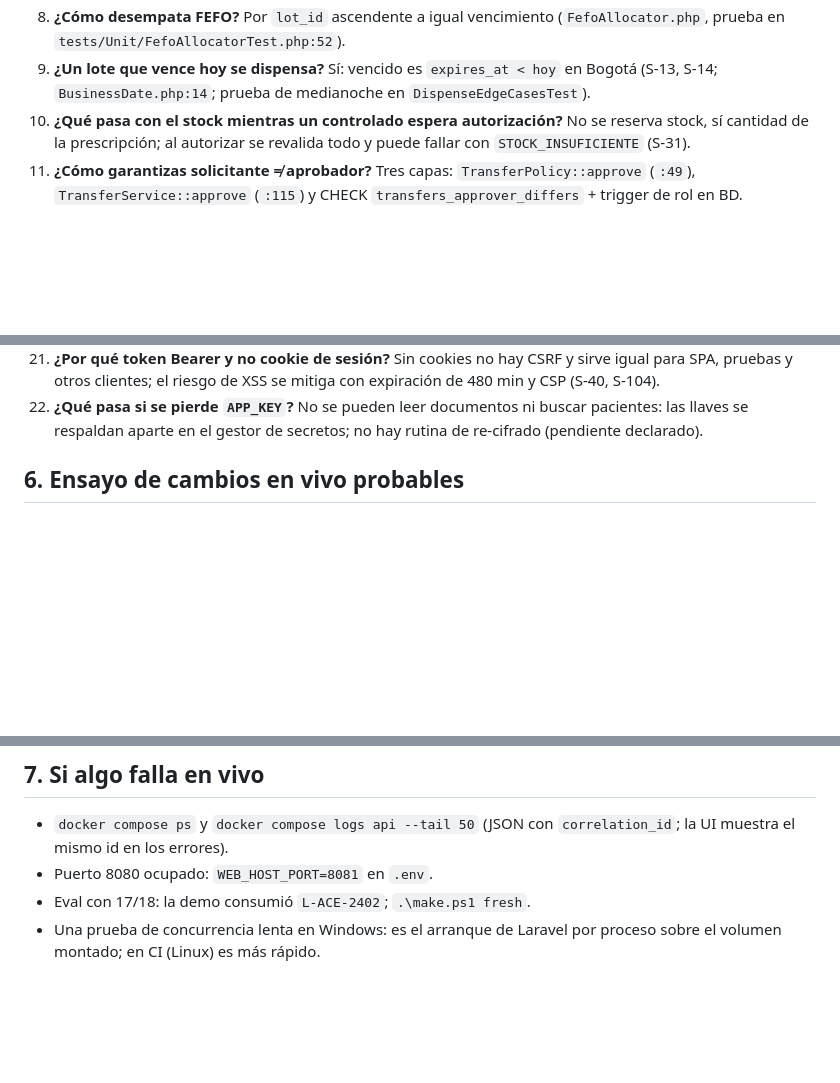
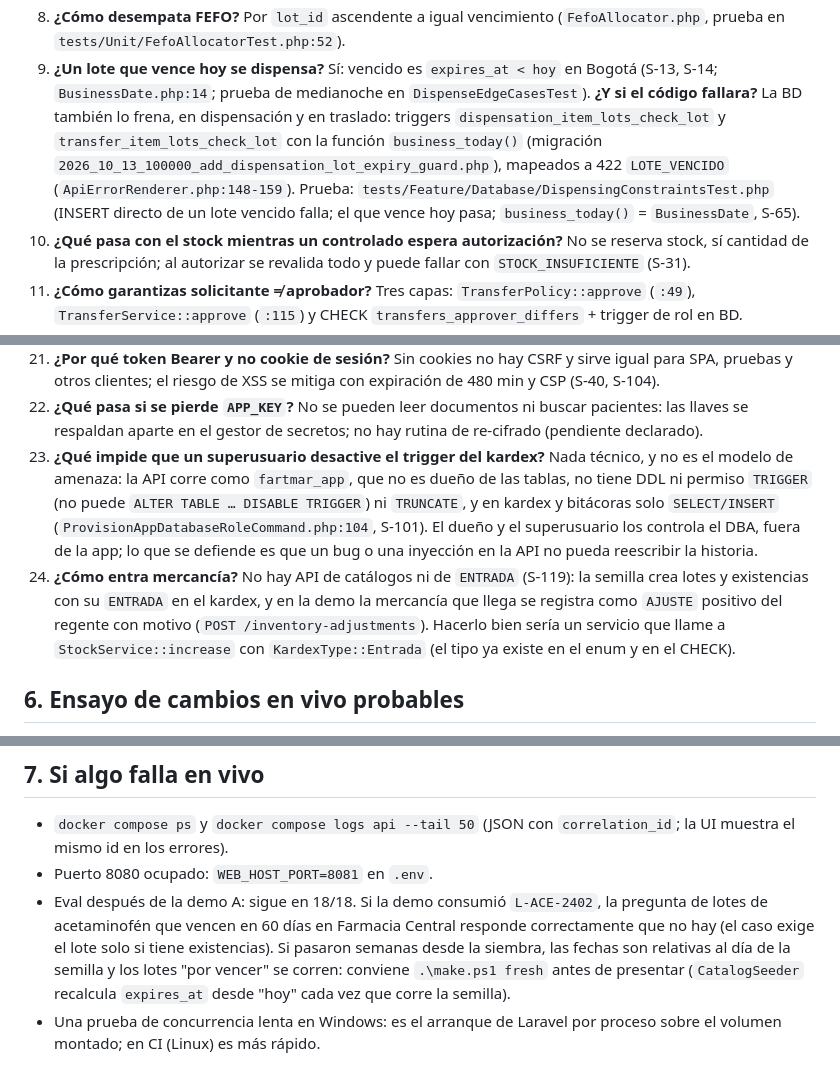
Before and after one commit to DanielAmador0007/Fartmar, a Markdown page: docs/SUSTENTACION.md, 3 parts joined by grey strips. Drawn GitHub-style; blank space fills up the shorter version.

```diff
--- a/docs/SUSTENTACION.md
+++ b/docs/SUSTENTACION.md
@@ -237,7 +238,11 @@ UPDATE el CHECK de la BD frena la sobreventa"): el worker cambia la gramática S
 8. **¿Cómo desempata FEFO?** Por `lot_id` ascendente a igual vencimiento (`FefoAllocator.php`, prueba en
    `tests/Unit/FefoAllocatorTest.php:52`).
 9. **¿Un lote que vence hoy se dispensa?** Sí: vencido es `expires_at < hoy` en Bogotá (S-13, S-14;
-   `BusinessDate.php:14`; prueba de medianoche en `DispenseEdgeCasesTest`).
+   `BusinessDate.php:14`; prueba de medianoche en `DispenseEdgeCasesTest`). **¿Y si el código fallara?** La BD también
+   lo frena, en dispensación y en traslado: triggers `dispensation_item_lots_check_lot` y `transfer_item_lots_check_lot`
+   con la función `business_today()` (migración `2026_10_13_100000_add_dispensation_lot_expiry_guard.php`), mapeados a
+   422 `LOTE_VENCIDO` (`ApiErrorRenderer.php:148-159`). Prueba: `tests/Feature/Database/DispensingConstraintsTest.php`
+   (INSERT directo de un lote vencido falla; el que vence hoy pasa; `business_today()` = `BusinessDate`, S-65).
 10. **¿Qué pasa con el stock mientras un controlado espera autorización?** No se reserva stock, sí cantidad de la
     prescripción; al autorizar se revalida todo y puede fallar con `STOCK_INSUFICIENTE` (S-31).
 11. **¿Cómo garantizas solicitante ≠ aprobador?** Tres capas: `TransferPolicy::approve` (`:49`), `TransferService::approve`
@@ -271,6 +276,15 @@ UPDATE el CHECK de la BD frena la sobreventa"): el worker cambia la gramática S
     clientes; el riesgo de XSS se mitiga con expiración de 480 min y CSP (S-40, S-104).
 22. **¿Qué pasa si se pierde `APP_KEY`?** No se pueden leer documentos ni buscar pacientes: las llaves se respaldan aparte
     en el gestor de secretos; no hay rutina de re-cifrado (pendiente declarado).
+23. **¿Qué impide que un superusuario desactive el trigger del kardex?** Nada técnico, y no es el modelo de amenaza: la
+    API corre como `fartmar_app`, que no es dueño de las tablas, no tiene DDL ni permiso `TRIGGER` (no puede
+    `ALTER TABLE … DISABLE TRIGGER`) ni `TRUNCATE`, y en kardex y bitácoras solo `SELECT/INSERT`
+    (`ProvisionAppDatabaseRoleCommand.php:104`, S-101). El dueño y el superusuario los controla el DBA, fuera de la app;
+    lo que se defiende es que un bug o una inyección en la API no pueda reescribir la historia.
+24. **¿Cómo entra mercancía?** No hay API de catálogos ni de `ENTRADA` (S-119): la semilla crea lotes y existencias con
+    su `ENTRADA` en el kardex, y en la demo la mercancía que llega se registra como `AJUSTE` positivo del regente con
+    motivo (`POST /inventory-adjustments`). Hacerlo bien sería un servicio que llame a `StockService::increase` con
+    `KardexType::Entrada` (el tipo ya existe en el enum y en el CHECK).
 
 ## 6. Ensayo de cambios en vivo probables
 
@@ -363,6 +379,10 @@ Para cada uno: archivos a tocar, prueba a ajustar y cómo verificar. Practícalo
 - `docker compose ps` y `docker compose logs api --tail 50` (JSON con `correlation_id`; la UI muestra el mismo id en los
   errores).
 - Puerto 8080 ocupado: `WEB_HOST_PORT=8081` en `.env`.
-- Eval con 17/18: la demo consumió `L-ACE-2402`; `.\make.ps1 fresh`.
+- Eval después de la demo A: sigue en 18/18. Si la demo consumió `L-ACE-2402`, la pregunta de lotes de acetaminofén que
+  vencen en 60 días en Farmacia Central responde correctamente que no hay (el caso exige el lote solo si tiene
+  existencias). Si pasaron semanas desde la siembra, las fechas son relativas al día de la semilla y los lotes "por
+  vencer" se corren: conviene `.\make.ps1 fresh` antes de presentar (`CatalogSeeder` recalcula `expires_at` desde
+  "hoy" cada vez que corre la semilla).
 - Una prueba de concurrencia lenta en Windows: es el arranque de Laravel por proceso sobre el volumen montado; en CI
   (Linux) es más rápido.
```
Also changed, not shown: other parts of docs/SUSTENTACION.md (+9 -6 lines).
